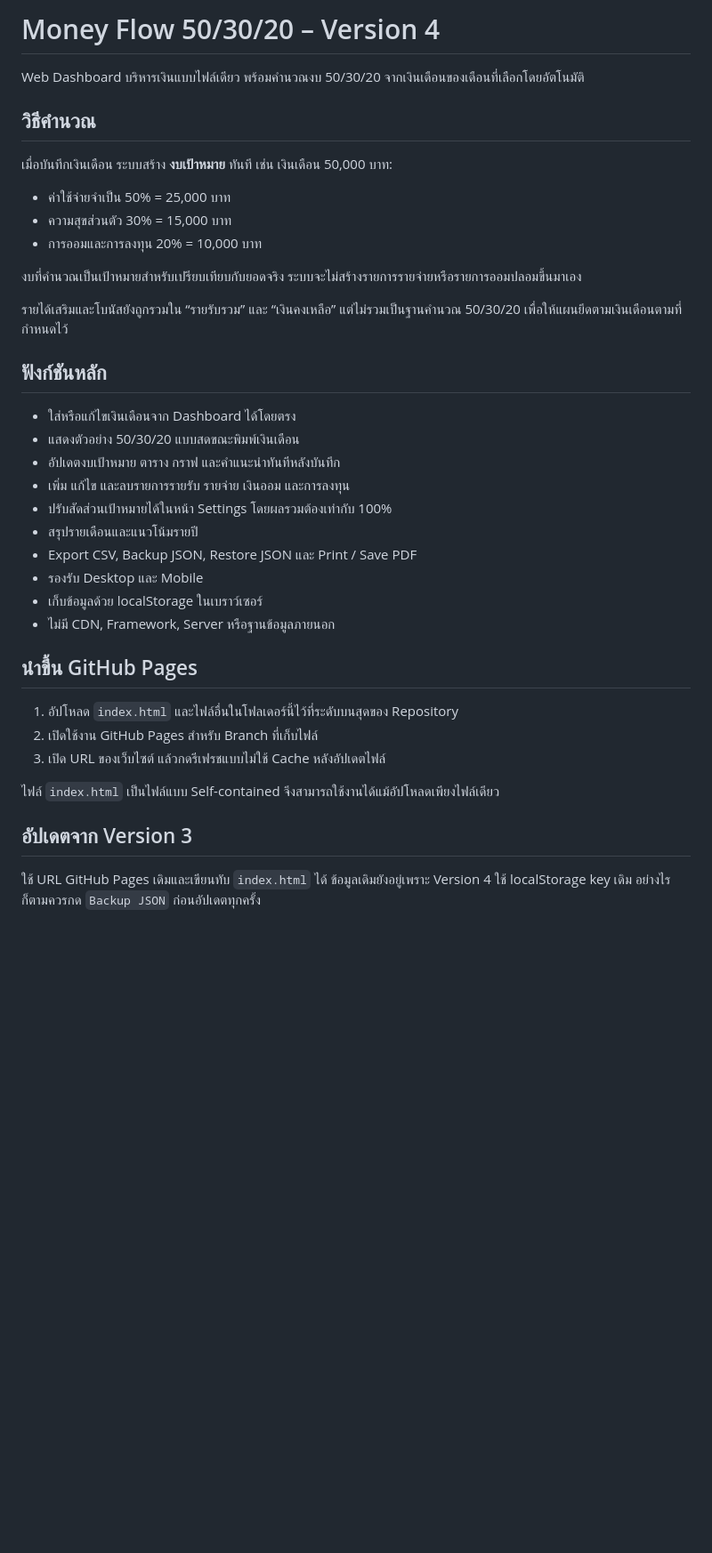
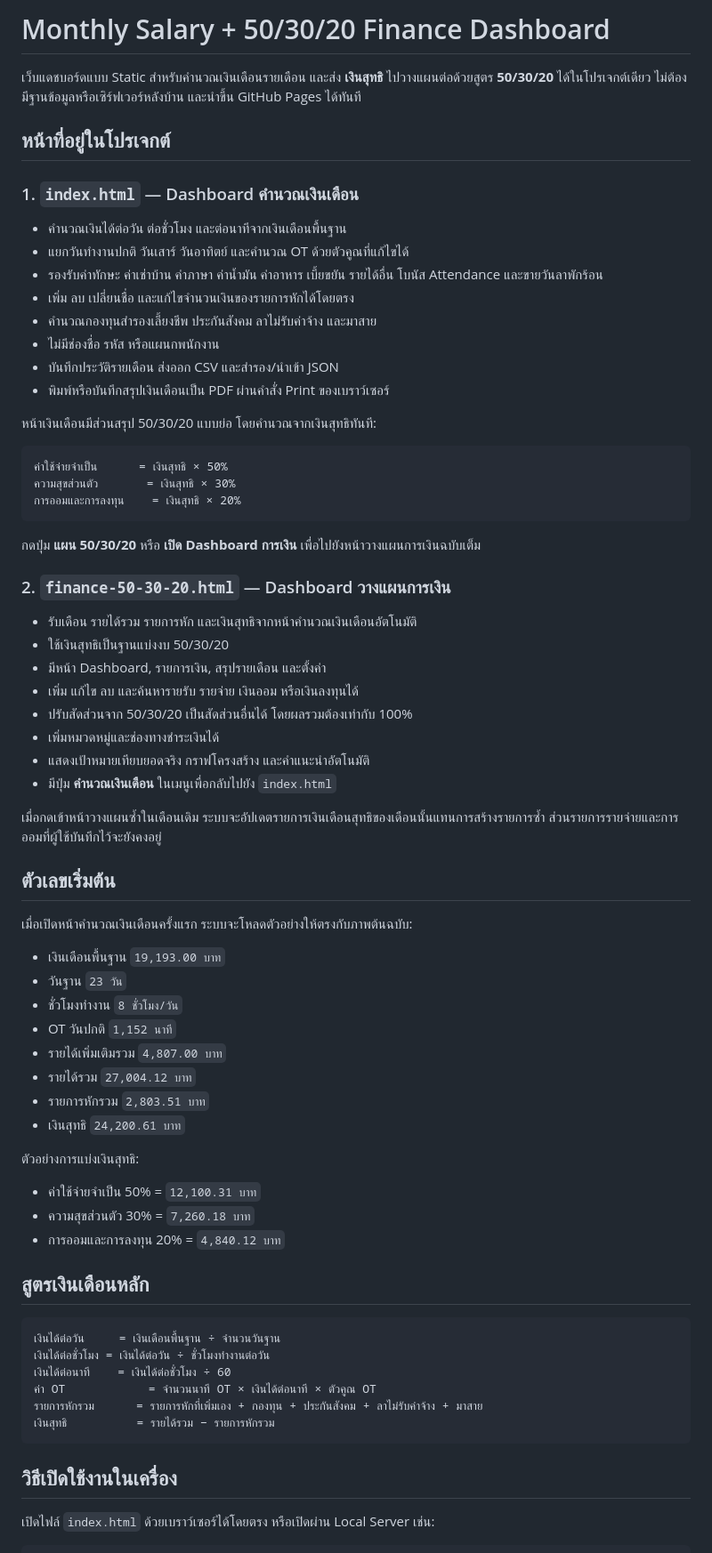
Before and after one commit to thesupakiat-lgtm/financial-dashboard-50-30-20, a Markdown page: README.md, the part around one of its changes. Shown at 89% size. GitHub-like rendering; blank space fills up the shorter version.

````diff
--- a/README.md
+++ b/README.md
@@ -1,40 +1,74 @@
-# Money Flow 50/30/20 – Version 4
+# Monthly Salary + 50/30/20 Finance Dashboard
 
-Web Dashboard บริหารเงินแบบไฟล์เดียว พร้อมคำนวณงบ 50/30/20 จากเงินเดือนของเดือนที่เลือกโดยอัตโนมัติ
+เว็บแดชบอร์ดแบบ Static สำหรับคำนวณเงินเดือนรายเดือน และส่ง **เงินสุทธิ** ไปวางแผนต่อด้วยสูตร **50/30/20** ได้ในโปรเจกต์เดียว ไม่ต้องมีฐานข้อมูลหรือเซิร์ฟเวอร์หลังบ้าน และนำขึ้น GitHub Pages ได้ทันที
 
-## วิธีคำนวณ
+## หน้าที่อยู่ในโปรเจกต์
 
-เมื่อบันทึกเงินเดือน ระบบสร้าง **งบเป้าหมาย** ทันที เช่น เงินเดือน 50,000 บาท:
+### 1. `index.html` — Dashboard คำนวณเงินเดือน
 
-- ค่าใช้จ่ายจำเป็น 50% = 25,000 บาท
-- ความสุขส่วนตัว 30% = 15,000 บาท
-- การออมและการลงทุน 20% = 10,000 บาท
+- คำนวณเงินได้ต่อวัน ต่อชั่วโมง และต่อนาทีจากเงินเดือนพื้นฐาน
+- แยกวันทำงานปกติ วันเสาร์ วันอาทิตย์ และคำนวณ OT ด้วยตัวคูณที่แก้ไขได้
+- รองรับค่าทักษะ ค่าเช่าบ้าน ค่าภาษา ค่าน้ำมัน ค่าอาหาร เบี้ยขยัน รายได้อื่น โบนัส Attendance และขายวันลาพักร้อน
+- เพิ่ม ลบ เปลี่ยนชื่อ และแก้ไขจำนวนเงินของรายการหักได้โดยตรง
+- คำนวณกองทุนสำรองเลี้ยงชีพ ประกันสังคม ลาไม่รับค่าจ้าง และมาสาย
+- ไม่มีช่องชื่อ รหัส หรือแผนกพนักงาน
+- บันทึกประวัติรายเดือน ส่งออก CSV และสำรอง/นำเข้า JSON
+- พิมพ์หรือบันทึกสรุปเงินเดือนเป็น PDF ผ่านคำสั่ง Print ของเบราว์เซอร์
 
-งบที่คำนวณเป็นเป้าหมายสำหรับเปรียบเทียบกับยอดจริง ระบบจะไม่สร้างรายการรายจ่ายหรือรายการออมปลอมขึ้นมาเอง
+หน้าเงินเดือนมีส่วนสรุป 50/30/20 แบบย่อ โดยคำนวณจากเงินสุทธิทันที:
 
-รายได้เสริมและโบนัสยังถูกรวมใน “รายรับรวม” และ “เงินคงเหลือ” แต่ไม่รวมเป็นฐานคำนวณ 50/30/20 เพื่อให้แผนยึดตามเงินเดือนตามที่กำหนดไว้
+```text
+ค่าใช้จ่ายจำเป็น      = เงินสุทธิ × 50%
+ความสุขส่วนตัว       = เงินสุทธิ × 30%
+การออมและการลงทุน    = เงินสุทธิ × 20%
+```
 
-## ฟังก์ชันหลัก
+กดปุ่ม **แผน 50/30/20** หรือ **เปิด Dashboard การเงิน** เพื่อไปยังหน้าวางแผนการเงินฉบับเต็ม
 
-- ใส่หรือแก้ไขเงินเดือนจาก Dashboard ได้โดยตรง
-- แสดงตัวอย่าง 50/30/20 แบบสดขณะพิมพ์เงินเดือน
-- อัปเดตงบเป้าหมาย ตาราง กราฟ และคำแนะนำทันทีหลังบันทึก
-- เพิ่ม แก้ไข และลบรายการรายรับ รายจ่าย เงินออม และการลงทุน
-- ปรับสัดส่วนเป้าหมายได้ในหน้า Settings โดยผลรวมต้องเท่ากับ 100%
-- สรุปรายเดือนและแนวโน้มรายปี
-- Export CSV, Backup JSON, Restore JSON และ Print / Save PDF
-- รองรับ Desktop และ Mobile
-- เก็บข้อมูลด้วย localStorage ในเบราว์เซอร์
-- ไม่มี CDN, Framework, Server หรือฐานข้อมูลภายนอก
+### 2. `finance-50-30-20.html` — Dashboard วางแผนการเงิน
 
-## นำขึ้น GitHub Pages
+- รับเดือน รายได้รวม รายการหัก และเงินสุทธิจากหน้าคำนวณเงินเดือนอัตโนมัติ
+- ใช้เงินสุทธิเป็นฐานแบ่งงบ 50/30/20
+- มีหน้า Dashboard, รายการเงิน, สรุปรายเดือน และตั้งค่า
+- เพิ่ม แก้ไข ลบ และค้นหารายรับ รายจ่าย เงินออม หรือเงินลงทุนได้
+- ปรับสัดส่วนจาก 50/30/20 เป็นสัดส่วนอื่นได้ โดยผลรวมต้องเท่ากับ 100%
+- เพิ่มหมวดหมู่และช่องทางชำระเงินได้
+- แสดงเป้าหมายเทียบยอดจริง กราฟโครงสร้าง และคำแนะนำอัตโนมัติ
+- มีปุ่ม **คำนวณเงินเดือน** ในเมนูเพื่อกลับไปยัง `index.html`
 
-1. อัปโหลด `index.html` และไฟล์อื่นในโฟลเดอร์นี้ไว้ที่ระดับบนสุดของ Repository
-2. เปิดใช้งาน GitHub Pages สำหรับ Branch ที่เก็บไฟล์
-3. เปิด URL ของเว็บไซต์ แล้วกดรีเฟรชแบบไม่ใช้ Cache หลังอัปเดตไฟล์
+เมื่อกดเข้าหน้าวางแผนซ้ำในเดือนเดิม ระบบจะอัปเดตรายการเงินเดือนสุทธิของเดือนนั้นแทนการสร้างรายการซ้ำ ส่วนรายการรายจ่ายและการออมที่ผู้ใช้บันทึกไว้จะยังคงอยู่
 
-ไฟล์ `index.html` เป็นไฟล์แบบ Self-contained จึงสามารถใช้งานได้แม้อัปโหลดเพียงไฟล์เดียว
+## ตัวเลขเริ่มต้น
 
-## อัปเดตจาก Version 3
+เมื่อเปิดหน้าคำนวณเงินเดือนครั้งแรก ระบบจะโหลดตัวอย่างให้ตรงกับภาพต้นฉบับ:
 
-ใช้ URL GitHub Pages เดิมและเขียนทับ `index.html` ได้ ข้อมูลเดิมยังอยู่เพราะ Version 4 ใช้ localStorage key เดิม อย่างไรก็ตามควรกด `Backup JSON` ก่อนอัปเดตทุกครั้ง
+- เงินเดือนพื้นฐาน `19,193.00 บาท`
+- วันฐาน `23 วัน`
+- ชั่วโมงทำงาน `8 ชั่วโมง/วัน`
+- OT วันปกติ `1,152 นาที`
+- รายได้เพิ่มเติมรวม `4,807.00 บาท`
+- รายได้รวม `27,004.12 บาท`
+- รายการหักรวม `2,803.51 บาท`
+- เงินสุทธิ `24,200.61 บาท`
+
+ตัวอย่างการแบ่งเงินสุทธิ:
+
+- ค่าใช้จ่ายจำเป็น 50% = `12,100.31 บาท`
+- ความสุขส่วนตัว 30% = `7,260.18 บาท`
+- การออมและการลงทุน 20% = `4,840.12 บาท`
+
+## สูตรเงินเดือนหลัก
+
+```text
+เงินได้ต่อวัน     = เงินเดือนพื้นฐาน ÷ จำนวนวันฐาน
+เงินได้ต่อชั่วโมง = เงินได้ต่อวัน ÷ ชั่วโมงทำงานต่อวัน
+เงินได้ต่อนาที    = เงินได้ต่อชั่วโมง ÷ 60
+ค่า OT            = จำนวนนาที OT × เงินได้ต่อนาที × ตัวคูณ OT
+รายการหักรวม      = รายการหักที่เพิ่มเอง + กองทุน + ประกันสังคม + ลาไม่รับค่าจ้าง + มาสาย
+เงินสุทธิ          = รายได้รวม − รายการหักรวม
+```
+
+## วิธีเปิดใช้งานในเครื่อง
+
+เปิดไฟล์ `index.html` ด้วยเบราว์เซอร์ได้โดยตรง หรือเปิดผ่าน Local Server เช่น:
+
````
Also changed, not shown: other parts of README.md (+38 -0 lines), preview-finance-v3.png (added), preview-finance.png (added), preview-mobile-v3.png (added), preview-salary-v3.png (added), preview.png, 4 other files.
